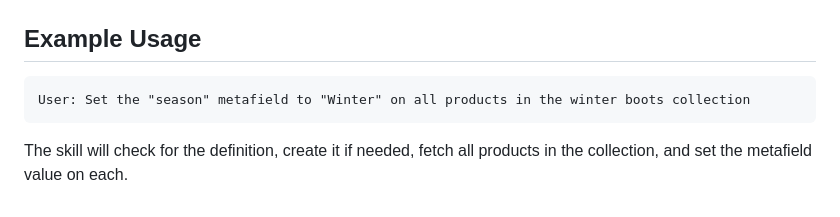
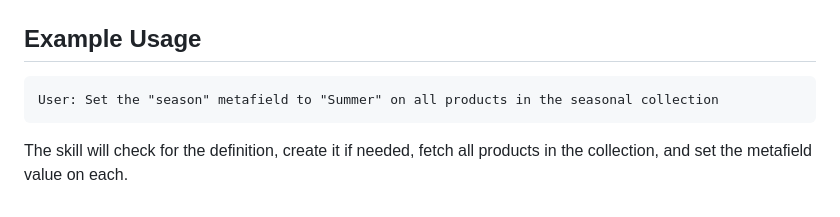
Before and after one commit to mazinzaki911/agentic-ecom-playbook, a Markdown page: skills/metafield-writer.SKILL.md, the part around the change. GitHub-like rendering.

Commit message:
fix: remove store-specific references from metafield-writer.SKILL.md

````diff
--- a/skills/metafield-writer.SKILL.md
+++ b/skills/metafield-writer.SKILL.md
@@ -211,7 +211,7 @@ This means the skill never goes stale — even if Shopify changes their API sche
 ## Example Usage
 
 ```
-User: Set the "season" metafield to "Winter" on all products in the winter boots collection
+User: Set the "season" metafield to "Summer" on all products in the seasonal collection
 ```
 
 The skill will check for the definition, create it if needed, fetch all products in the collection, and set the metafield value on each.
````
